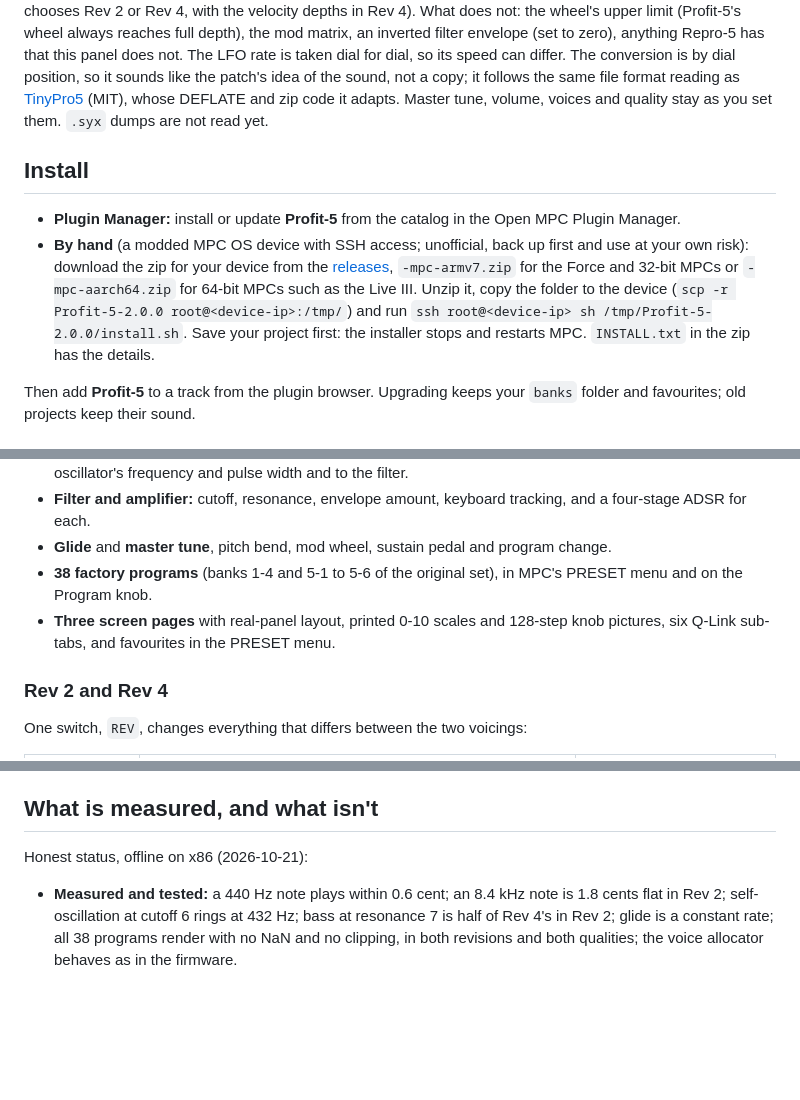
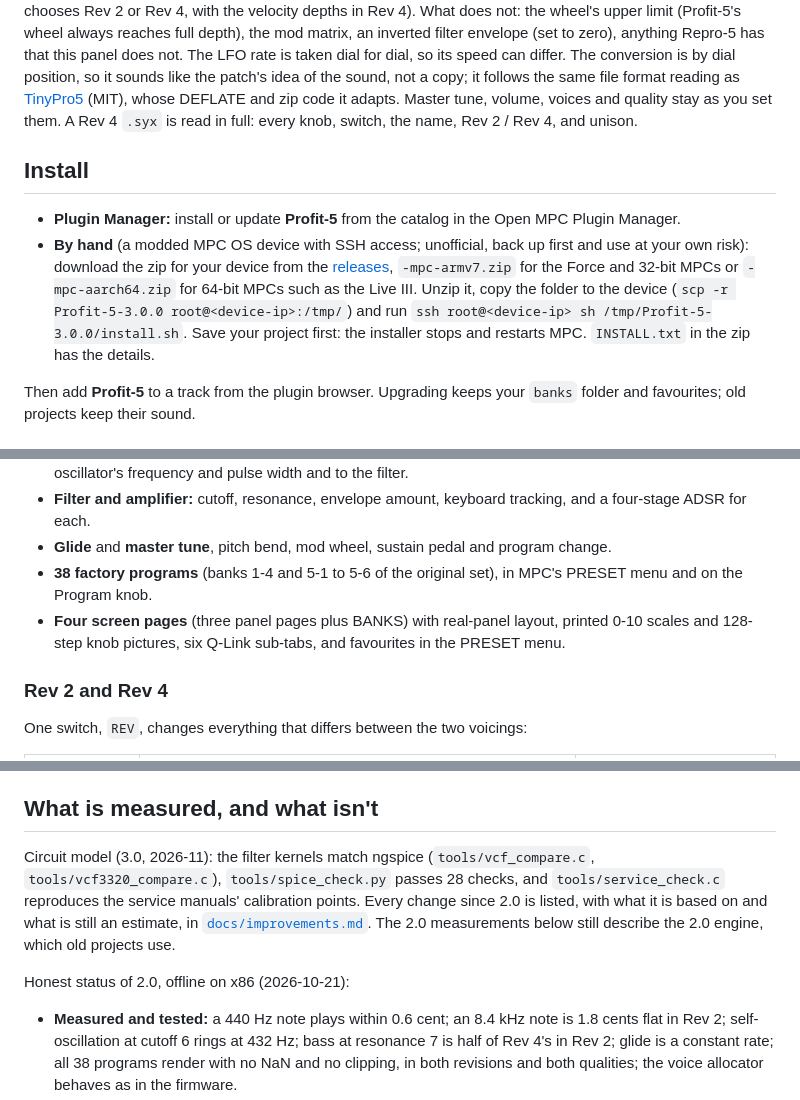
Before and after one commit to sd88me/mpc-vst-profit5, a Markdown page: README.md, 3 parts joined by grey strips. Drawn GitHub-style; blank space fills up the shorter version.

```diff
--- a/README.md
+++ b/README.md
@@ -67,15 +83,15 @@ What does not: the wheel's upper limit (Profit-5's wheel always reaches full dep
 anything Repro-5 has that this panel does not. The LFO rate is taken dial for dial, so its speed can differ. The conversion is by dial position,
 so it sounds like the patch's idea of the sound, not a copy; it follows the same file format
 reading as [TinyPro5](https://github.com/fleshinachair/TinyPro5) (MIT), whose DEFLATE and zip code it adapts. Master tune, volume, voices
-and quality stay as you set them. `.syx` dumps are not read yet.
+and quality stay as you set them. A Rev 4 `.syx` is read in full: every knob, switch, the name, Rev 2 / Rev 4, and unison.
 
 ## Install
 
 - **Plugin Manager:** install or update **Profit-5** from the catalog in the Open MPC Plugin Manager.
 - **By hand** (a modded MPC OS device with SSH access; unofficial, back up first and use at your own risk): download the zip for your device from the
   [releases](https://github.com/sd88me/mpc-vst-profit5/releases), `-mpc-armv7.zip` for the Force and 32-bit MPCs or `-mpc-aarch64.zip` for 64-bit MPCs
-  such as the Live III. Unzip it, copy the folder to the device (`scp -r Profit-5-2.0.0 root@<device-ip>:/tmp/`) and run
-  `ssh root@<device-ip> sh /tmp/Profit-5-2.0.0/install.sh`. Save your project first: the installer stops and restarts MPC. `INSTALL.txt` in the zip has the details.
+  such as the Live III. Unzip it, copy the folder to the device (`scp -r Profit-5-3.0.0 root@<device-ip>:/tmp/`) and run
+  `ssh root@<device-ip> sh /tmp/Profit-5-3.0.0/install.sh`. Save your project first: the installer stops and restarts MPC. `INSTALL.txt` in the zip has the details.
 
 Then add **Profit-5** to a track from the plugin browser. Upgrading keeps your `banks` folder and favourites; old projects keep their sound.
 
@@ -90,7 +106,7 @@ Then add **Profit-5** to a track from the plugin browser. Upgrading keeps your `
 - **Filter and amplifier:** cutoff, resonance, envelope amount, keyboard tracking, and a four-stage ADSR for each.
 - **Glide** and **master tune**, pitch bend, mod wheel, sustain pedal and program change.
 - **38 factory programs** (banks 1-4 and 5-1 to 5-6 of the original set), in MPC's PRESET menu and on the Program knob.
-- **Three screen pages** with real-panel layout, printed 0-10 scales and 128-step knob pictures, six Q-Link sub-tabs, and favourites in the PRESET menu.
+- **Four screen pages** (three panel pages plus BANKS) with real-panel layout, printed 0-10 scales and 128-step knob pictures, six Q-Link sub-tabs, and favourites in the PRESET menu.
 
 ### Rev 2 and Rev 4
 
@@ -142,7 +158,11 @@ chips themselves are behavioural, fitted to their datasheets.
 
 ## What is measured, and what isn't
 
-Honest status, offline on x86 (2026-10-21):
+Circuit model (3.0, 2026-11): the filter kernels match ngspice (`tools/vcf_compare.c`, `tools/vcf3320_compare.c`), `tools/spice_check.py` passes
+28 checks, and `tools/service_check.c` reproduces the service manuals' calibration points. Every change since 2.0 is listed, with what it is based on and
+what is still an estimate, in [`docs/improvements.md`](docs/improvements.md). The 2.0 measurements below still describe the 2.0 engine, which old projects use.
+
+Honest status of 2.0, offline on x86 (2026-10-21):
 - **Measured and tested:** a 440 Hz note plays within 0.6 cent; an 8.4 kHz note is 1.8 cents flat in Rev 2; self-oscillation at cutoff 6 rings at 432 Hz;
   bass at resonance 7 is half of Rev 4's in Rev 2; glide is a constant rate; all 38 programs render with no NaN and no clipping, in both revisions and
   both qualities; the voice allocator behaves as in the firmware.
```
Also changed, not shown: other parts of README.md (+22 -5 lines), docs/img/skin-banks.png (added), 6 other files.
